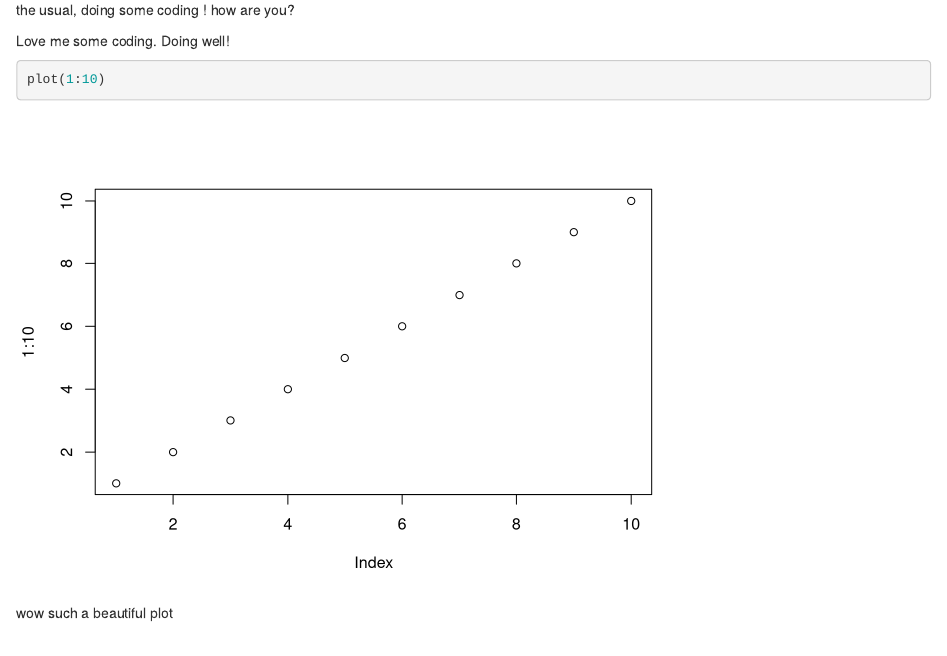
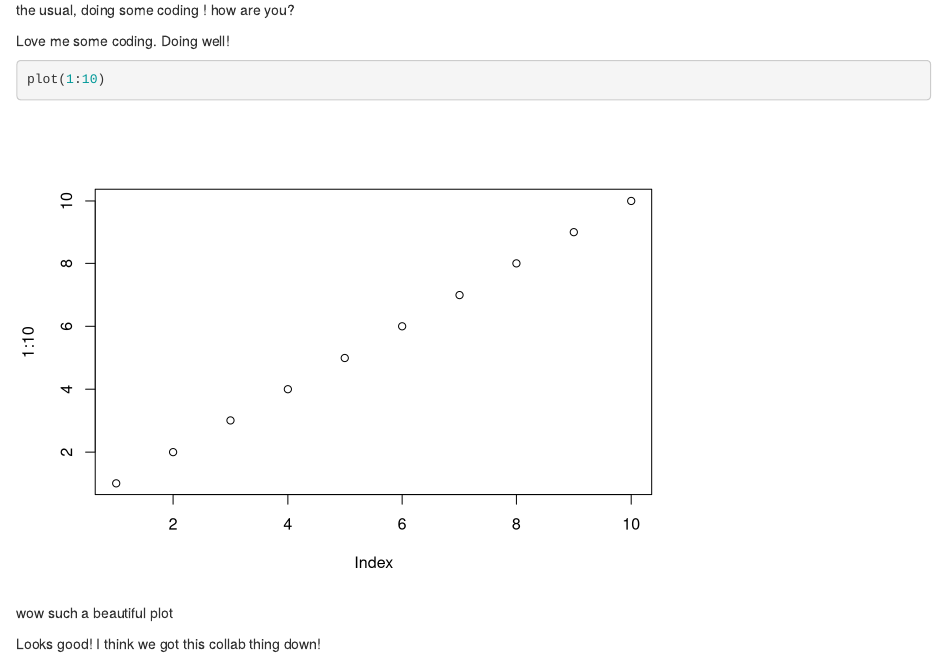
Before and after one commit to Craigtstuart/week-7-collab, an R Markdown document (Git_test.Rmd): the page in a window 1100 px wide, from 160 px down. Rendered offline with R 4.5, knitr and Pandoc, with nearby package versions.

Commit message:
Final commit

````diff
--- a/Git_test.Rmd
+++ b/Git_test.Rmd
@@ -19,3 +19,6 @@ Love me some coding. Doing well!
 plot(1:10)
 ```
 wow such a beautiful plot
+
+
+Looks good! I think we got this collab thing down!
````
